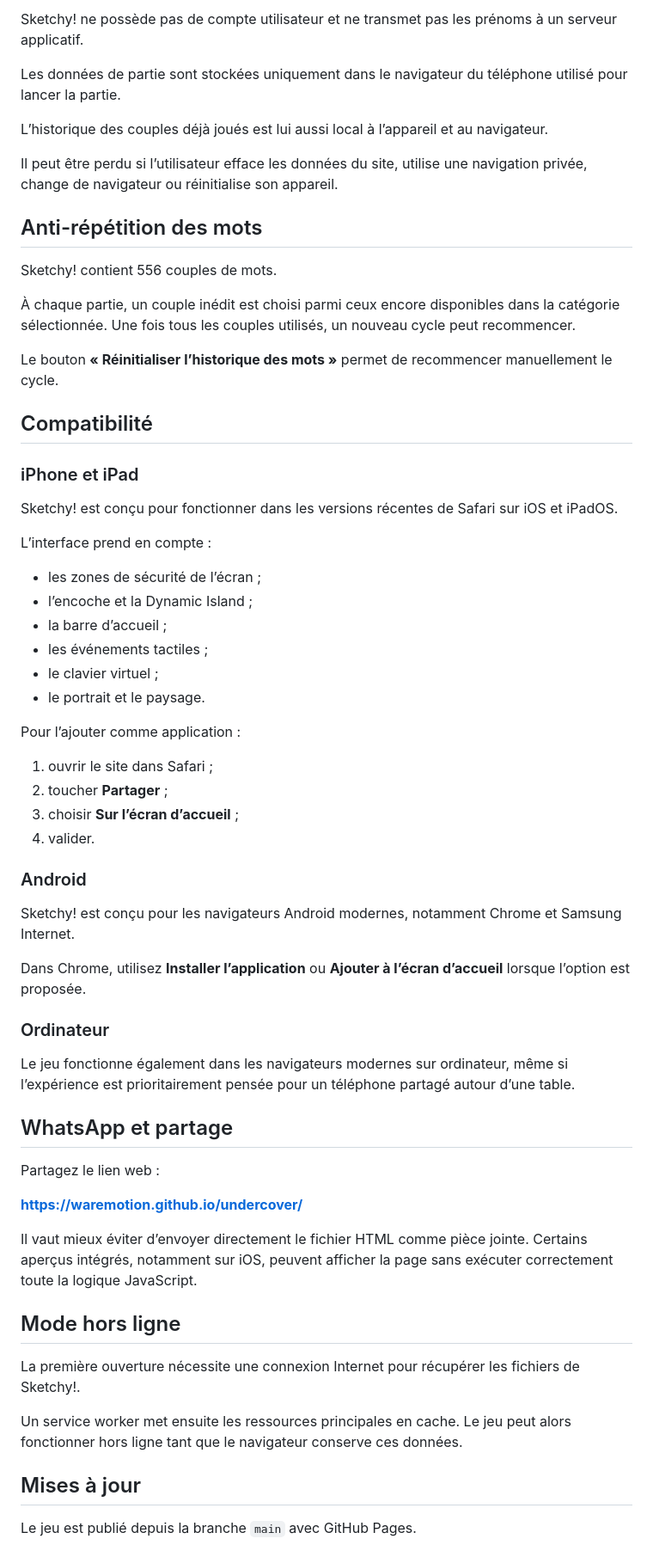
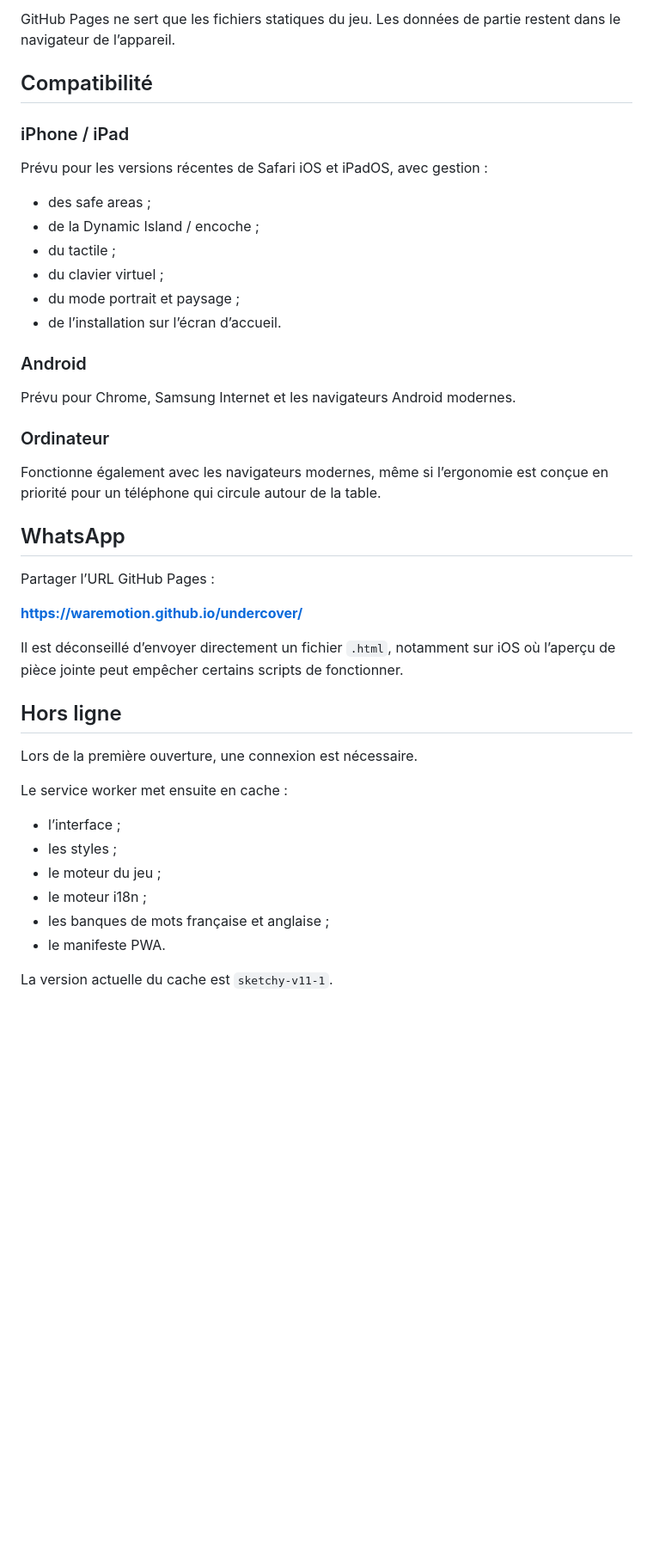
Before and after one commit to waremotion/undercover, a Markdown page: README.md, the part around one of its changes. Shown at 86% size. GitHub-like rendering; blank space fills up the shorter version.

```diff
--- a/README.md
+++ b/README.md
@@ -161,67 +157,47 @@ La session active est supprimée lorsqu’on choisit volontairement de créer un
 
-Sketchy! ne possède pas de compte utilisateur et ne transmet pas les prénoms à un serveur applicatif.
-
-Les données de partie sont stockées uniquement dans le navigateur du téléphone utilisé pour lancer la partie.
-
-L’historique des couples déjà joués est lui aussi local à l’appareil et au navigateur.
-
-Il peut être perdu si l’utilisateur efface les données du site, utilise une navigation privée, change de navigateur ou réinitialise son appareil.
-
-## Anti-répétition des mots
-
-Sketchy! contient 556 couples de mots.
-
-À chaque partie, un couple inédit est choisi parmi ceux encore disponibles dans la catégorie sélectionnée. Une fois tous les couples utilisés, un nouveau cycle peut recommencer.
-
-Le bouton **« Réinitialiser l’historique des mots »** permet de recommencer manuellement le cycle.
+GitHub Pages ne sert que les fichiers statiques du jeu. Les données de partie restent dans le navigateur de l’appareil.
 
 ## Compatibilité
 
-### iPhone et iPad
+### iPhone / iPad
 
-Sketchy! est conçu pour fonctionner dans les versions récentes de Safari sur iOS et iPadOS.
+Prévu pour les versions récentes de Safari iOS et iPadOS, avec gestion :
 
-L’interface prend en compte :
-
-- les zones de sécurité de l’écran ;
-- l’encoche et la Dynamic Island ;
-- la barre d’accueil ;
-- les événements tactiles ;
-- le clavier virtuel ;
-- le portrait et le paysage.
-
-Pour l’ajouter comme application :
-
-1. ouvrir le site dans Safari ;
-2. toucher **Partager** ;
-3. choisir **Sur l’écran d’accueil** ;
-4. valider.
+- des safe areas ;
+- de la Dynamic Island / encoche ;
+- du tactile ;
+- du clavier virtuel ;
+- du mode portrait et paysage ;
+- de l’installation sur l’écran d’accueil.
 
 ### Android
 
-Sketchy! est conçu pour les navigateurs Android modernes, notamment Chrome et Samsung Internet.
-
-Dans Chrome, utilisez **Installer l’application** ou **Ajouter à l’écran d’accueil** lorsque l’option est proposée.
+Prévu pour Chrome, Samsung Internet et les navigateurs Android modernes.
 
 ### Ordinateur
 
-Le jeu fonctionne également dans les navigateurs modernes sur ordinateur, même si l’expérience est prioritairement pensée pour un téléphone partagé autour d’une table.
+Fonctionne également avec les navigateurs modernes, même si l’ergonomie est conçue en priorité pour un téléphone qui circule autour de la table.
 
-## WhatsApp et partage
+## WhatsApp
 
-Partagez le lien web :
+Partager l’URL GitHub Pages :
 
 **https://waremotion.github.io/undercover/**
 
-Il vaut mieux éviter d’envoyer directement le fichier HTML comme pièce jointe. Certains aperçus intégrés, notamment sur iOS, peuvent afficher la page sans exécuter correctement toute la logique JavaScript.
+Il est déconseillé d’envoyer directement un fichier `.html`, notamment sur iOS où l’aperçu de pièce jointe peut empêcher certains scripts de fonctionner.
 
-## Mode hors ligne
+## Hors ligne
 
-La première ouverture nécessite une connexion Internet pour récupérer les fichiers de Sketchy!.
+Lors de la première ouverture, une connexion est nécessaire.
 
-Un service worker met ensuite les ressources principales en cache. Le jeu peut alors fonctionner hors ligne tant que le navigateur conserve ces données.
+Le service worker met ensuite en cache :
 
-## Mises à jour
+- l’interface ;
+- les styles ;
+- le moteur du jeu ;
+- le moteur i18n ;
+- les banques de mots française et anglaise ;
+- le manifeste PWA.
 
-Le jeu est publié depuis la branche `main` avec GitHub Pages.
+La version actuelle du cache est `sketchy-v11-1`.
 
```
Also changed, not shown: other parts of README.md (+133 -130 lines).
